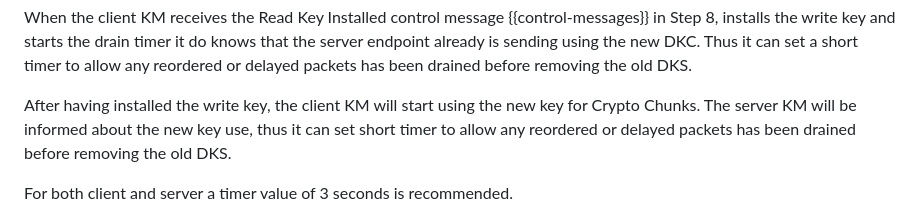
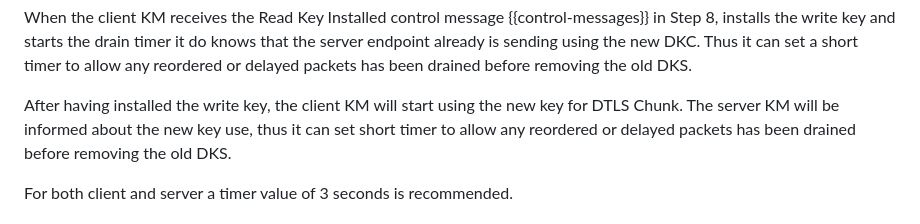
Before and after one commit to teiclap/draft-porfiri-tsvwg-sctp-dtls-handshake, a Markdown page: draft-porfiri-tsvwg-sctp-dtls-handshake.md, the part around the change. GitHub-like rendering.

Commit message:
Used DTLS Chunk all over the draft

```diff
--- a/draft-porfiri-tsvwg-sctp-dtls-handshake.md
+++ b/draft-porfiri-tsvwg-sctp-dtls-handshake.md
@@ -791,7 +791,7 @@ to allow any reordered or delayed packets has been drained before
 removing the old DKS.
 
 After having installed the write key, the client KM will start
-using the new key for Crypto Chunks. The server KM will be informed
+using the new key for DTLS Chunk. The server KM will be informed
 about the new key use, thus it can set short timer
 to allow any reordered or delayed packets has been drained before
 removing the old DKS.
```
